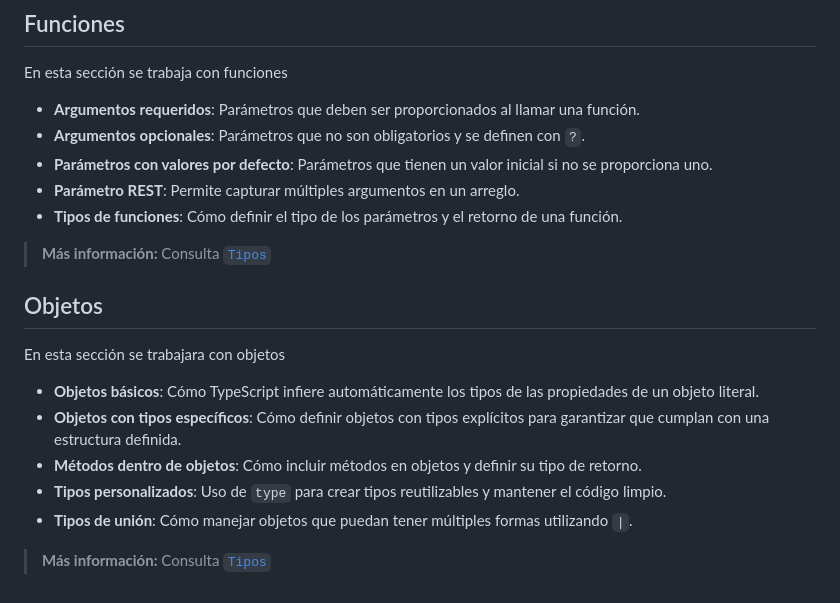
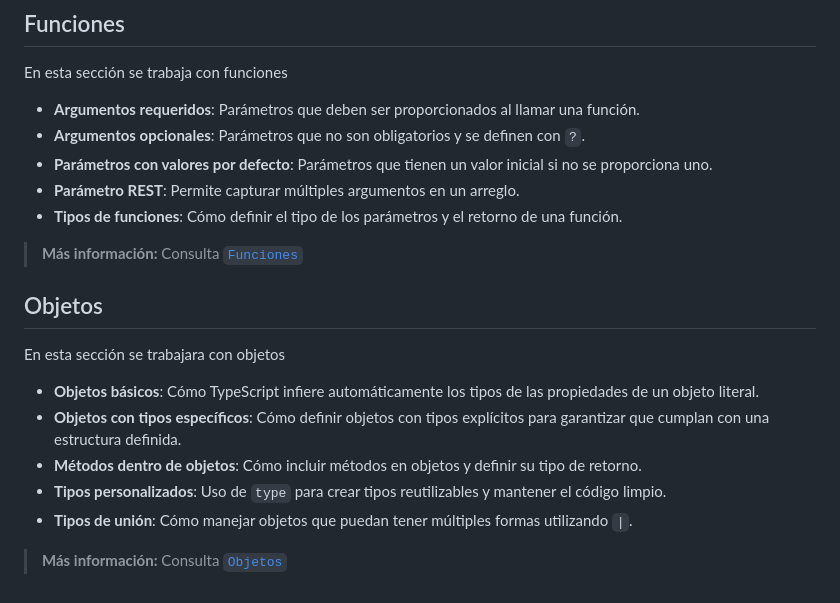
Before and after one commit to Caballero-dev/TypeScript, a Markdown page: 01-bases/README.md, the part around the change. Drawn GitHub-style.

Commit message:
Actualizar nombre referencias

```diff
--- a/01-bases/README.md
+++ b/01-bases/README.md
@@ -75,7 +75,7 @@ En esta sección se trabaja con funciones
 - **Parámetro REST**: Permite capturar múltiples argumentos en un arreglo.
 - **Tipos de funciones**: Cómo definir el tipo de los parámetros y el retorno de una función.
 
-> **Más información:** Consulta [`Tipos`](funciones/README.md)
+> **Más información:** Consulta [`Funciones`](funciones/README.md)
 
 
 ## Objetos
@@ -87,4 +87,4 @@ En esta sección se trabajara con objetos
 - **Tipos personalizados**: Uso de `type` para crear tipos reutilizables y mantener el código limpio.
 - **Tipos de unión**: Cómo manejar objetos que puedan tener múltiples formas utilizando `|`.
 
-> **Más información:** Consulta [`Tipos`](objetos/README.md)
+> **Más información:** Consulta [`Objetos`](objetos/README.md)
```
